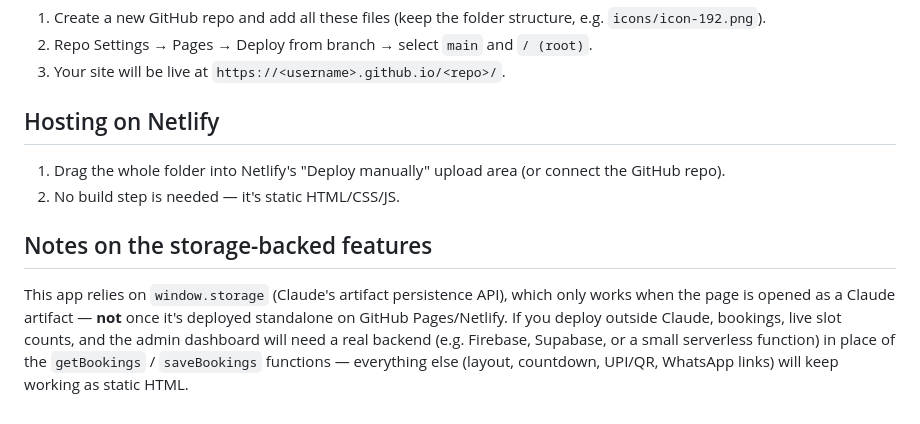
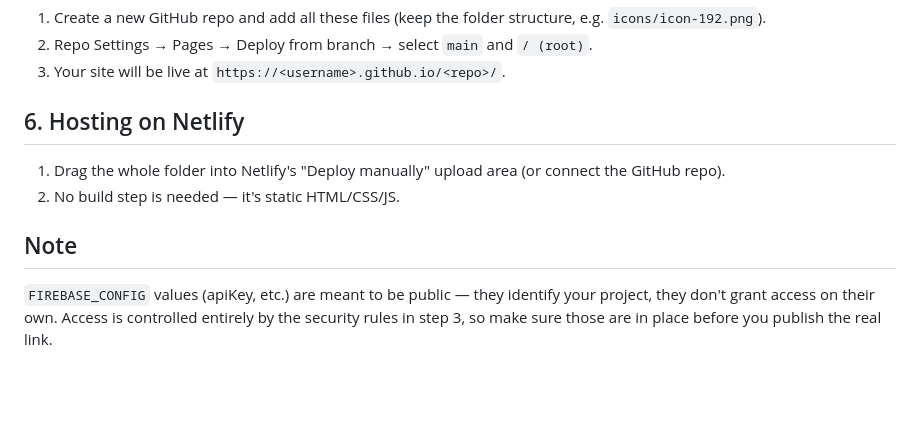
Before and after one commit to yogeshhole/crickbuddy, a Markdown page: README.md, the part around one of its changes. Rendered like a GitHub page; blank space fills up the shorter version.

```diff
--- a/README.md
+++ b/README.md
@@ -35,9 +73,9 @@ const ADMIN_PASSCODE = 'cricbots2027'; // change this
 2. Repo Settings → Pages → Deploy from branch → select `main` and `/ (root)`.
 3. Your site will be live at `https://<username>.github.io/<repo>/`.
 
-## Hosting on Netlify
+## 6. Hosting on Netlify
 1. Drag the whole folder into Netlify's "Deploy manually" upload area (or connect the GitHub repo).
 2. No build step is needed — it's static HTML/CSS/JS.
 
-## Notes on the storage-backed features
-This app relies on `window.storage` (Claude's artifact persistence API), which only works when the page is opened as a Claude artifact — **not** once it's deployed standalone on GitHub Pages/Netlify. If you deploy outside Claude, bookings, live slot counts, and the admin dashboard will need a real backend (e.g. Firebase, Supabase, or a small serverless function) in place of the `getBookings` / `saveBookings` functions — everything else (layout, countdown, UPI/QR, WhatsApp links) will keep working as static HTML.
+## Note
+`FIREBASE_CONFIG` values (apiKey, etc.) are meant to be public — they identify your project, they don't grant access on their own. Access is controlled entirely by the security rules in step 3, so make sure those are in place before you publish the real link.
```
Also changed, not shown: other parts of README.md (+51 -13 lines).
